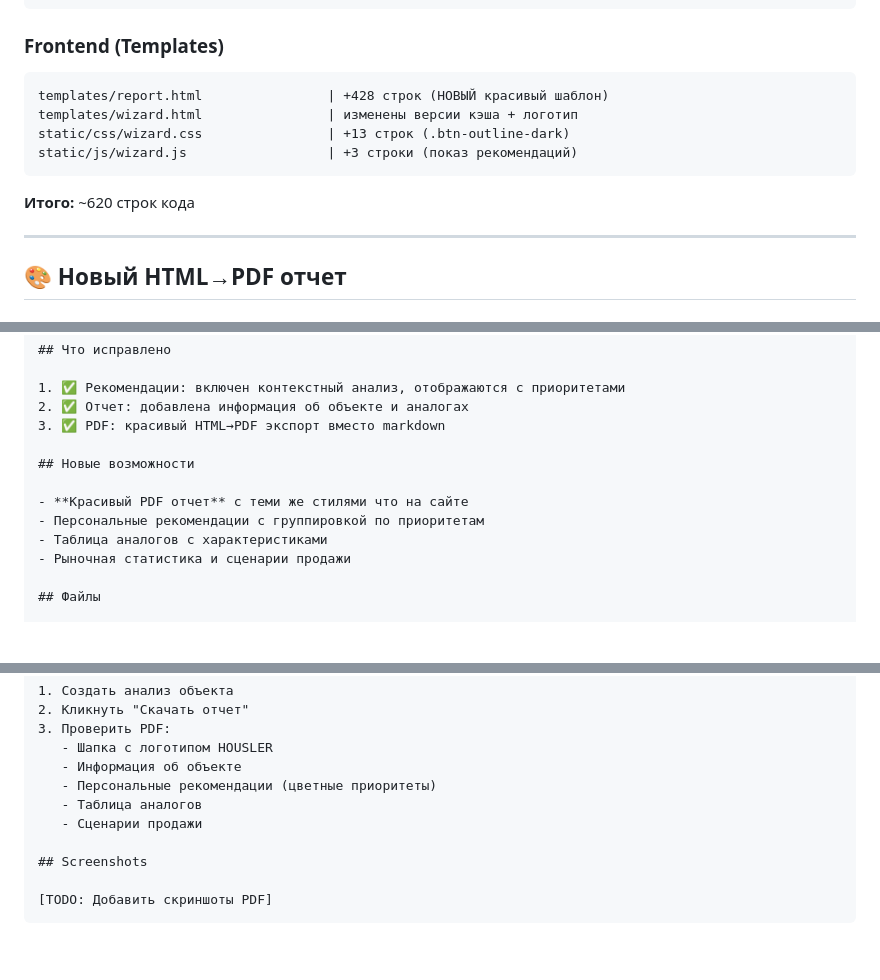
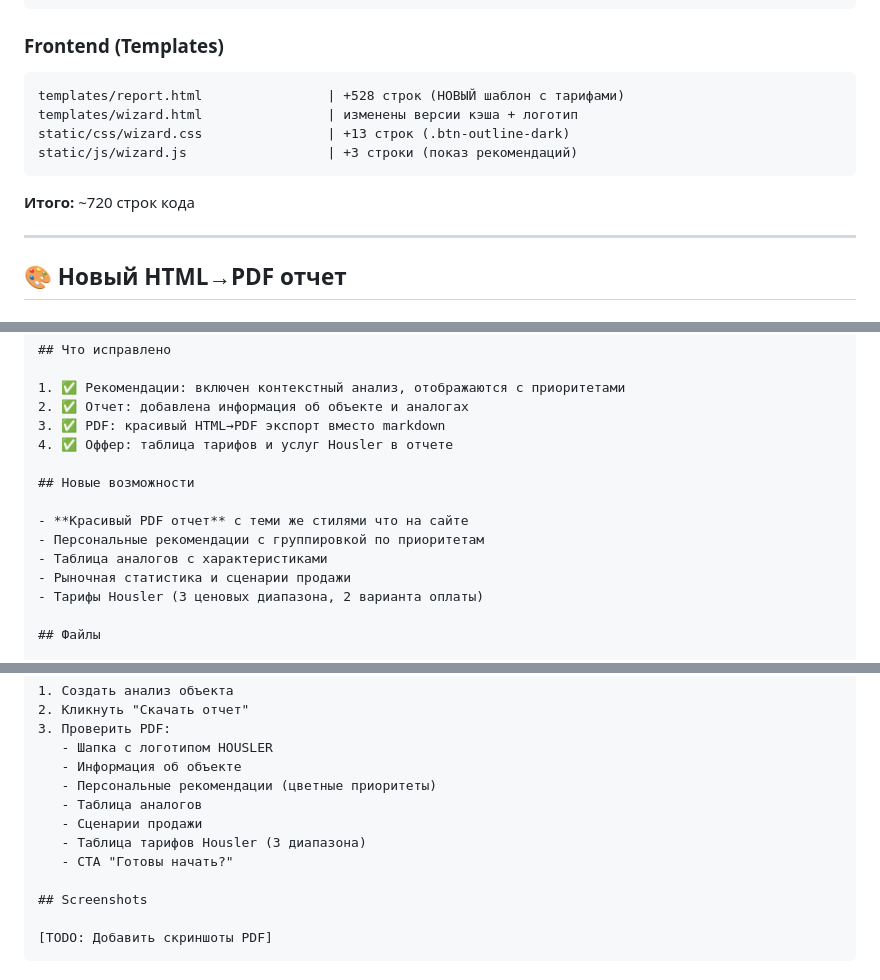
Before and after one commit to nikita-tita/cian-analyzer, a Markdown page: FINAL_CHANGES_SUMMARY.md, 3 parts joined by grey strips. GitHub-like rendering; blank space fills up the shorter version.

````diff
--- a/FINAL_CHANGES_SUMMARY.md
+++ b/FINAL_CHANGES_SUMMARY.md
@@ -55,13 +66,13 @@ app_new.py                           | +85 строк (новый endpoint)
 
 ### Frontend (Templates)
 ```
-templates/report.html                | +428 строк (НОВЫЙ красивый шаблон)
+templates/report.html                | +528 строк (НОВЫЙ шаблон с тарифами)
 templates/wizard.html                | изменены версии кэша + логотип
 static/css/wizard.css                | +13 строк (.btn-outline-dark)
 static/js/wizard.js                  | +3 строки (показ рекомендаций)
 ```
 
-**Итого:** ~620 строк кода
+**Итого:** ~720 строк кода
 
 ---
 
@@ -163,6 +181,7 @@ feat: Исправить рекомендации и добавить краси
 1. ✅ Рекомендации: включен контекстный анализ, отображаются с приоритетами
 2. ✅ Отчет: добавлена информация об объекте и аналогах
 3. ✅ PDF: красивый HTML→PDF экспорт вместо markdown
+4. ✅ Оффер: таблица тарифов и услуг Housler в отчете
 
 ## Новые возможности
 
@@ -170,6 +189,7 @@ feat: Исправить рекомендации и добавить краси
 - Персональные рекомендации с группировкой по приоритетам
 - Таблица аналогов с характеристиками
 - Рыночная статистика и сценарии продажи
+- Тарифы Housler (3 ценовых диапазона, 2 варианта оплаты)
 
 ## Файлы
 
@@ -194,6 +214,8 @@ Frontend:
    - Персональные рекомендации (цветные приоритеты)
    - Таблица аналогов
    - Сценарии продажи
+   - Таблица тарифов Housler (3 диапазона)
+   - CTA "Готовы начать?"
 
 ## Screenshots
 
````
Also changed, not shown: other parts of FINAL_CHANGES_SUMMARY.md (+30 -8 lines).
